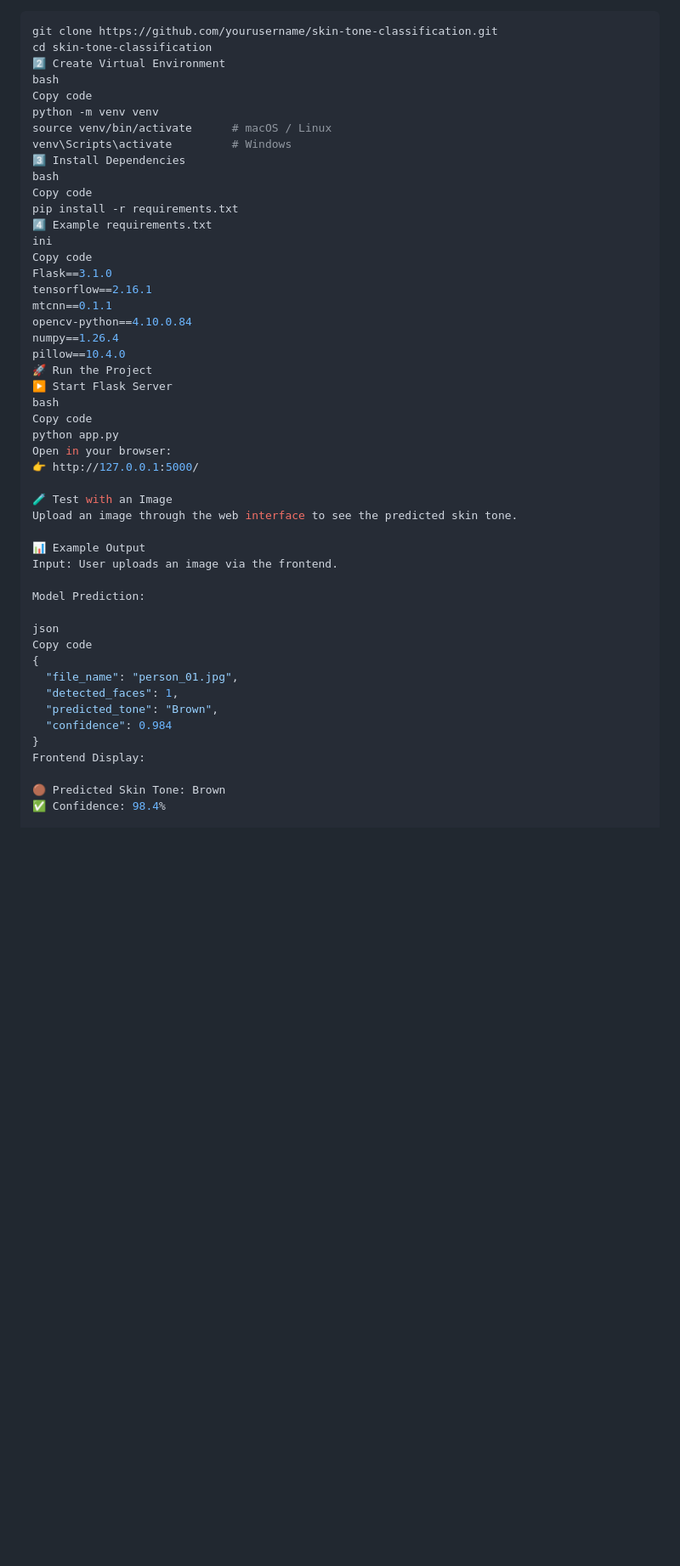
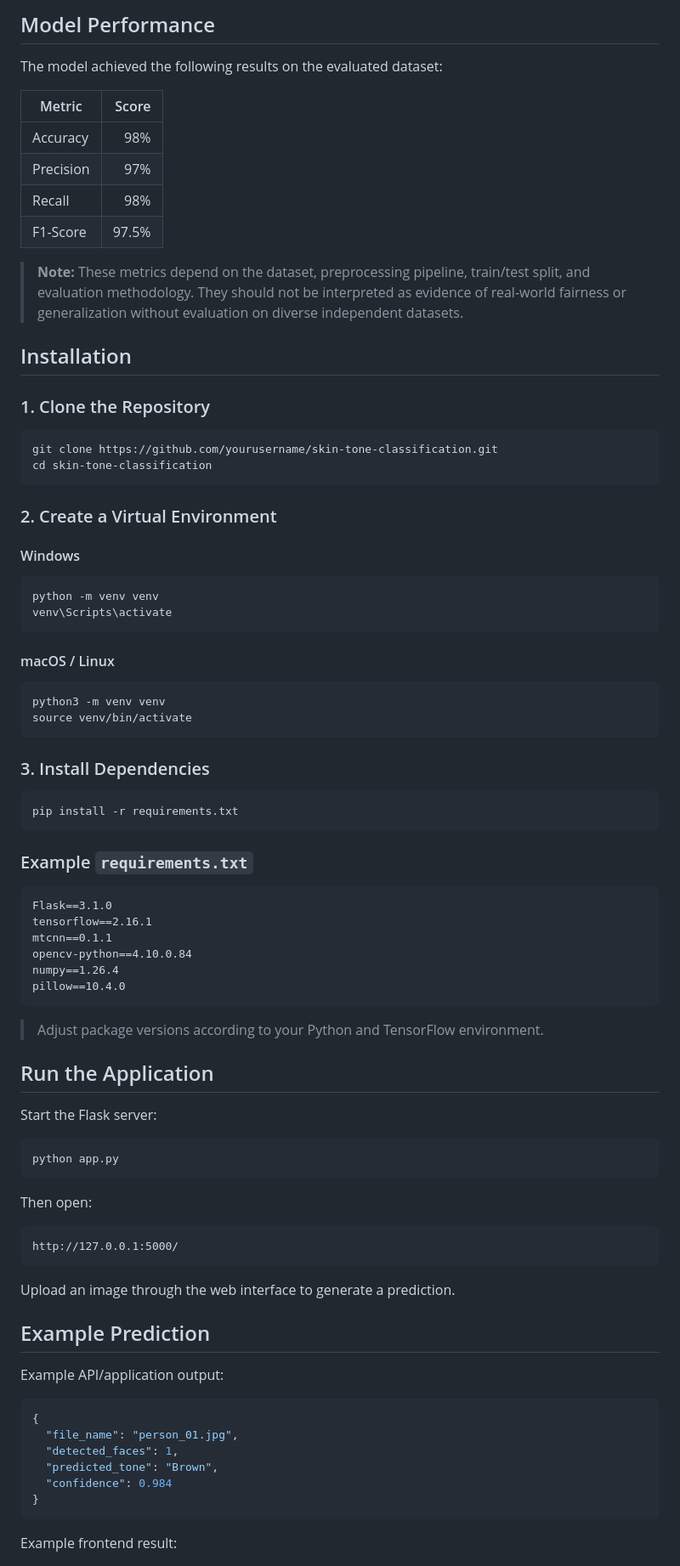
Before and after one commit to behra527/Skin-Tone-Classification-model, a Markdown page: README.md, the part around one of its changes. Shown at 85% size. Drawn GitHub-style; blank space fills up the shorter version.

Commit message:
Refactor README for better structure and readability
Updated README to improve formatting and clarity.

````diff
--- a/README.md
+++ b/README.md
@@ -51,51 +90,94 @@ The system is fully connected with a **frontend UI**, allowing users to upload i
+## Model Performance
+
+The model achieved the following results on the evaluated dataset:
+
+| Metric    | Score |
+| --------- | ----: |
+| Accuracy  |   98% |
+| Precision |   97% |
+| Recall    |   98% |
+| F1-Score  | 97.5% |
+
+> **Note:** These metrics depend on the dataset, preprocessing pipeline, train/test split, and evaluation methodology. They should not be interpreted as evidence of real-world fairness or generalization without evaluation on diverse independent datasets.
+
+
+
+## Installation
+
+### 1. Clone the Repository
+
 ```bash
 git clone https://github.com/yourusername/skin-tone-classification.git
 cd skin-tone-classification
-2️⃣ Create Virtual Environment
-bash
-Copy code
+```
+
+### 2. Create a Virtual Environment
+
+#### Windows
+
+```bash
 python -m venv venv
-source venv/bin/activate      # macOS / Linux
-venv\Scripts\activate         # Windows
-3️⃣ Install Dependencies
-bash
-Copy code
+venv\Scripts\activate
+```
+
+#### macOS / Linux
+
+```bash
+python3 -m venv venv
+source venv/bin/activate
+```
+
+### 3. Install Dependencies
+
+```bash
 pip install -r requirements.txt
-4️⃣ Example requirements.txt
-ini
-Copy code
+```
+
+### Example `requirements.txt`
+
+```text
 Flask==3.1.0
 tensorflow==2.16.1
 mtcnn==0.1.1
 opencv-python==4.10.0.84
 numpy==1.26.4
 pillow==10.4.0
-🚀 Run the Project
-▶️ Start Flask Server
-bash
-Copy code
+```
+
+> Adjust package versions according to your Python and TensorFlow environment.
+
+
+
+## Run the Application
+
+Start the Flask server:
+
+```bash
 python app.py
-Open in your browser:
-👉 http://127.0.0.1:5000/
+```
 
-🧪 Test with an Image
-Upload an image through the web interface to see the predicted skin tone.
+Then open:
 
-📊 Example Output
-Input: User uploads an image via the frontend.
+```text
+http://127.0.0.1:5000/
+```
 
-Model Prediction:
+Upload an image through the web interface to generate a prediction.
 
-json
-Copy code
+
+
+## Example Prediction
+
+Example API/application output:
+
+```json
 {
   "file_name": "person_01.jpg",
   "detected_faces": 1,
   "predicted_tone": "Brown",
   "confidence": 0.984
 }
-Frontend Display:
+```
 
-🟤 Predicted Skin Tone: Brown
-✅ Confidence: 98.4%
+Example frontend result:
 
````
Also changed, not shown: other parts of README.md (+208 -62 lines).
